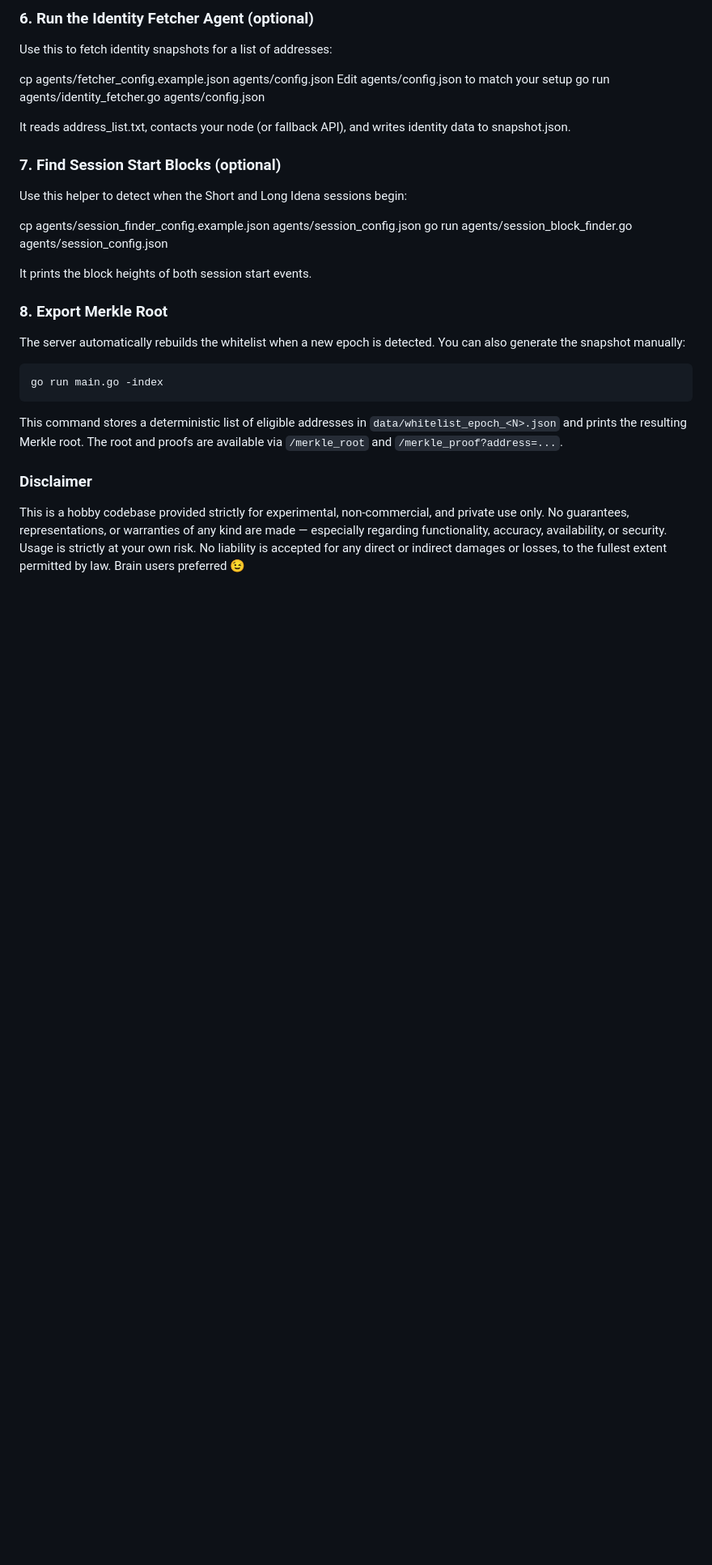
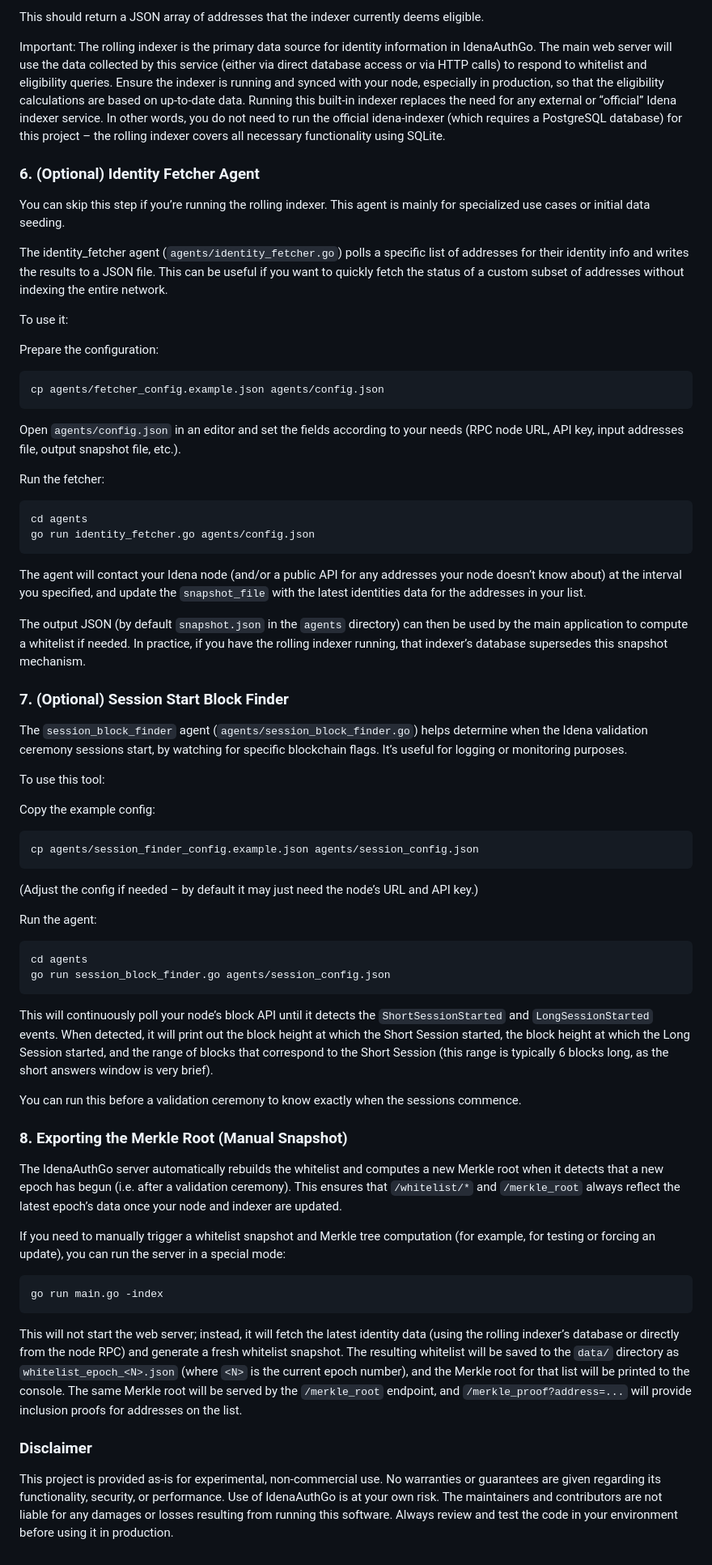
Before and after one commit to ubiubi18/IdenaAuthGo, a Markdown page: README.md, the part around the change printed below. Shown: that part at 81% size. GitHub-like rendering; blank space fills up the shorter version.

````diff
--- a/README.md
+++ b/README.md
@@ -147,40 +147,73 @@ curl http://localhost:8080/state/Human
 ```
 
-### 6. Run the Identity Fetcher Agent (optional)
+This should return a JSON array of addresses that the indexer currently deems eligible.
 
- Use this to fetch identity snapshots for a list of addresses:
+Important: The rolling indexer is the primary data source for identity information in IdenaAuthGo. The main web server will use the data collected by this service (either via direct database access or via HTTP calls) to respond to whitelist and eligibility queries. Ensure the indexer is running and synced with your node, especially in production, so that the eligibility calculations are based on up-to-date data. Running this built-in indexer replaces the need for any external or “official” Idena indexer service. In other words, you do not need to run the official idena-indexer (which requires a PostgreSQL database) for this project – the rolling indexer covers all necessary functionality using SQLite.
 
+### 6. (Optional) Identity Fetcher Agent
+
+You can skip this step if you’re running the rolling indexer. This agent is mainly for specialized use cases or initial data seeding.
+
+The identity_fetcher agent (`agents/identity_fetcher.go`) polls a specific list of addresses for their identity info and writes the results to a JSON file. This can be useful if you want to quickly fetch the status of a custom subset of addresses without indexing the entire network.
+
+To use it:
+
+Prepare the configuration:
+
+```bash
 cp agents/fetcher_config.example.json agents/config.json
-Edit agents/config.json to match your setup
-go run agents/identity_fetcher.go agents/config.json
+```
 
- It reads address_list.txt, contacts your node (or fallback API), and writes identity data to snapshot.json.
+Open `agents/config.json` in an editor and set the fields according to your needs (RPC node URL, API key, input addresses file, output snapshot file, etc.).
 
-### 7. Find Session Start Blocks (optional)
+Run the fetcher:
 
- Use this helper to detect when the Short and Long Idena sessions begin:
+```bash
+cd agents
+go run identity_fetcher.go agents/config.json
+```
 
+The agent will contact your Idena node (and/or a public API for any addresses your node doesn’t know about) at the interval you specified, and update the `snapshot_file` with the latest identities data for the addresses in your list.
+
+The output JSON (by default `snapshot.json` in the `agents` directory) can then be used by the main application to compute a whitelist if needed. In practice, if you have the rolling indexer running, that indexer’s database supersedes this snapshot mechanism.
+
+### 7. (Optional) Session Start Block Finder
+
+The `session_block_finder` agent (`agents/session_block_finder.go`) helps determine when the Idena validation ceremony sessions start, by watching for specific blockchain flags. It’s useful for logging or monitoring purposes.
+
+To use this tool:
+
+Copy the example config:
+
+```bash
 cp agents/session_finder_config.example.json agents/session_config.json
-go run agents/session_block_finder.go agents/session_config.json
+```
 
- It prints the block heights of both session start events.
+(Adjust the config if needed – by default it may just need the node’s URL and API key.)
 
-### 8. Export Merkle Root
+Run the agent:
 
-The server automatically rebuilds the whitelist when a new epoch is detected.
-You can also generate the snapshot manually:
+```bash
+cd agents
+go run session_block_finder.go agents/session_config.json
+```
+
+This will continuously poll your node’s block API until it detects the `ShortSessionStarted` and `LongSessionStarted` events. When detected, it will print out the block height at which the Short Session started, the block height at which the Long Session started, and the range of blocks that correspond to the Short Session (this range is typically 6 blocks long, as the short answers window is very brief).
+
+You can run this before a validation ceremony to know exactly when the sessions commence.
+
+### 8. Exporting the Merkle Root (Manual Snapshot)
+
+The IdenaAuthGo server automatically rebuilds the whitelist and computes a new Merkle root when it detects that a new epoch has begun (i.e. after a validation ceremony). This ensures that `/whitelist/*` and `/merkle_root` always reflect the latest epoch’s data once your node and indexer are updated.
+
+If you need to manually trigger a whitelist snapshot and Merkle tree computation (for example, for testing or forcing an update), you can run the server in a special mode:
 
 ```bash
 go run main.go -index
 ```
 
-This command stores a deterministic list of eligible addresses in `data/whitelist_epoch_<N>.json`
-and prints the resulting Merkle root. The root and proofs are available via
-`/merkle_root` and `/merkle_proof?address=...`.
+This will not start the web server; instead, it will fetch the latest identity data (using the rolling indexer’s database or directly from the node RPC) and generate a fresh whitelist snapshot. The resulting whitelist will be saved to the `data/` directory as `whitelist_epoch_<N>.json` (where `<N>` is the current epoch number), and the Merkle root for that list will be printed to the console. The same Merkle root will be served by the `/merkle_root` endpoint, and `/merkle_proof?address=...` will provide inclusion proofs for addresses on the list.
 
 ### Disclaimer
 
- This is a hobby codebase provided strictly for experimental, non-commercial, and private use only.
- No guarantees, representations, or warranties of any kind are made — especially regarding functionality, accuracy, availability, or security.
- Usage is strictly at your own risk. No liability is accepted for any direct or indirect damages or losses, to the fullest extent permitted by law.
-Brain users preferred 😉
+This project is provided as-is for experimental, non-commercial use. No warranties or guarantees are given regarding its functionality, security, or performance. Use of IdenaAuthGo is at your own risk. The maintainers and contributors are not liable for any damages or losses resulting from running this software. Always review and test the code in your environment before using it in production.
````
Also changed, not shown: other parts of README.md (+97 -97 lines).
